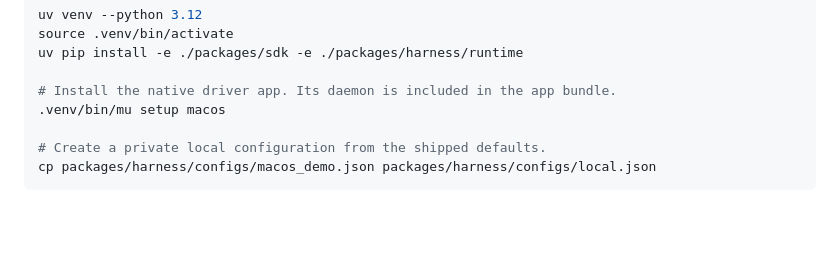
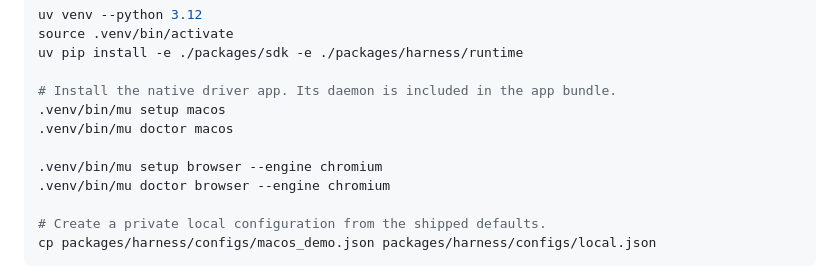
Before and after one commit to Tongyi-MAI/OpenGCUA, a Markdown page: README.md, the part around the change. Drawn GitHub-style; blank space fills up the shorter version.

```diff
--- a/README.md
+++ b/README.md
@@ -123,6 +123,10 @@ uv pip install -e ./packages/sdk -e ./packages/harness/runtime
 
 # Install the native driver app. Its daemon is included in the app bundle.
 .venv/bin/mu setup macos
+.venv/bin/mu doctor macos
+
+.venv/bin/mu setup browser --engine chromium
+.venv/bin/mu doctor browser --engine chromium
 
 # Create a private local configuration from the shipped defaults.
 cp packages/harness/configs/macos_demo.json packages/harness/configs/local.json
```
